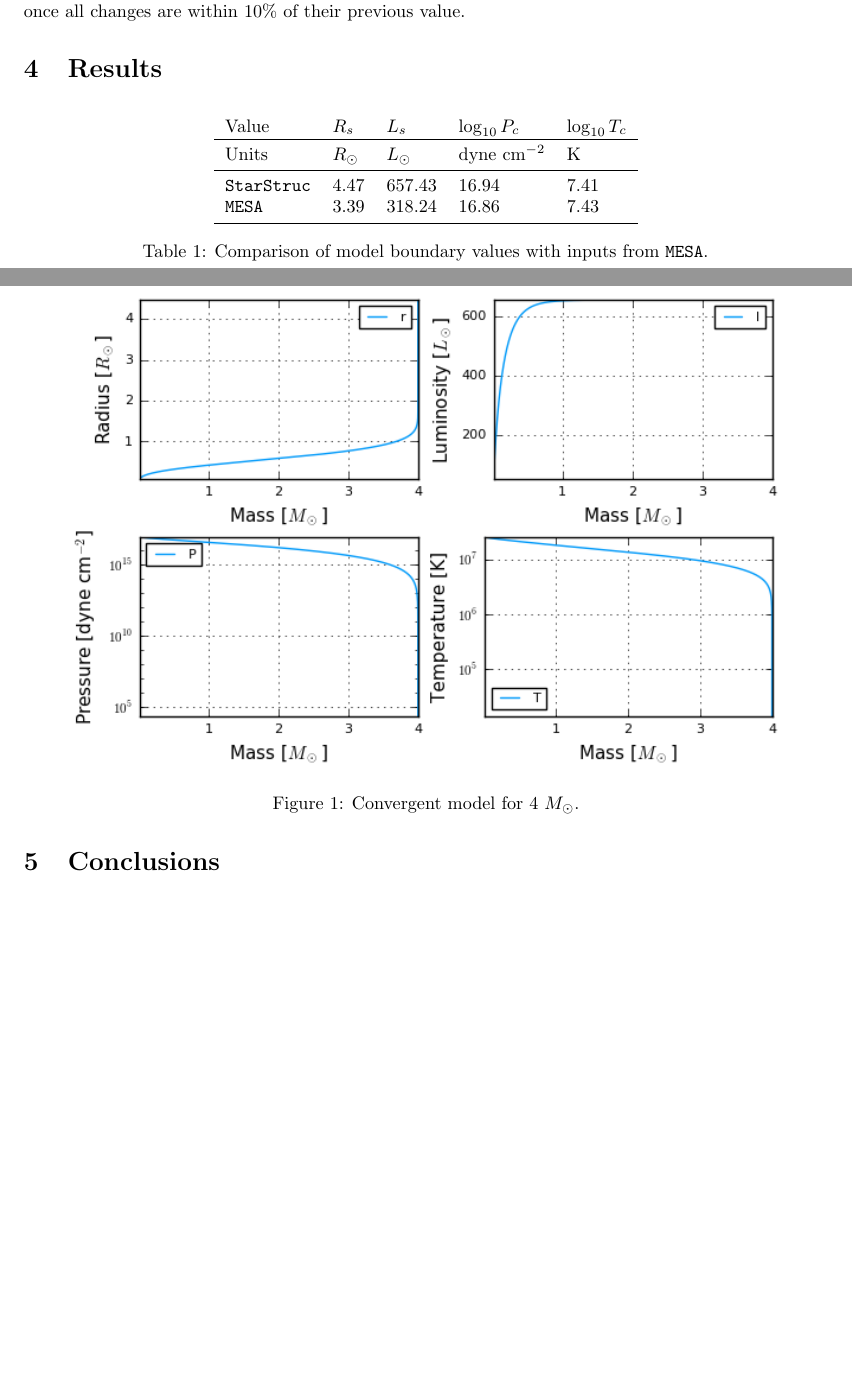
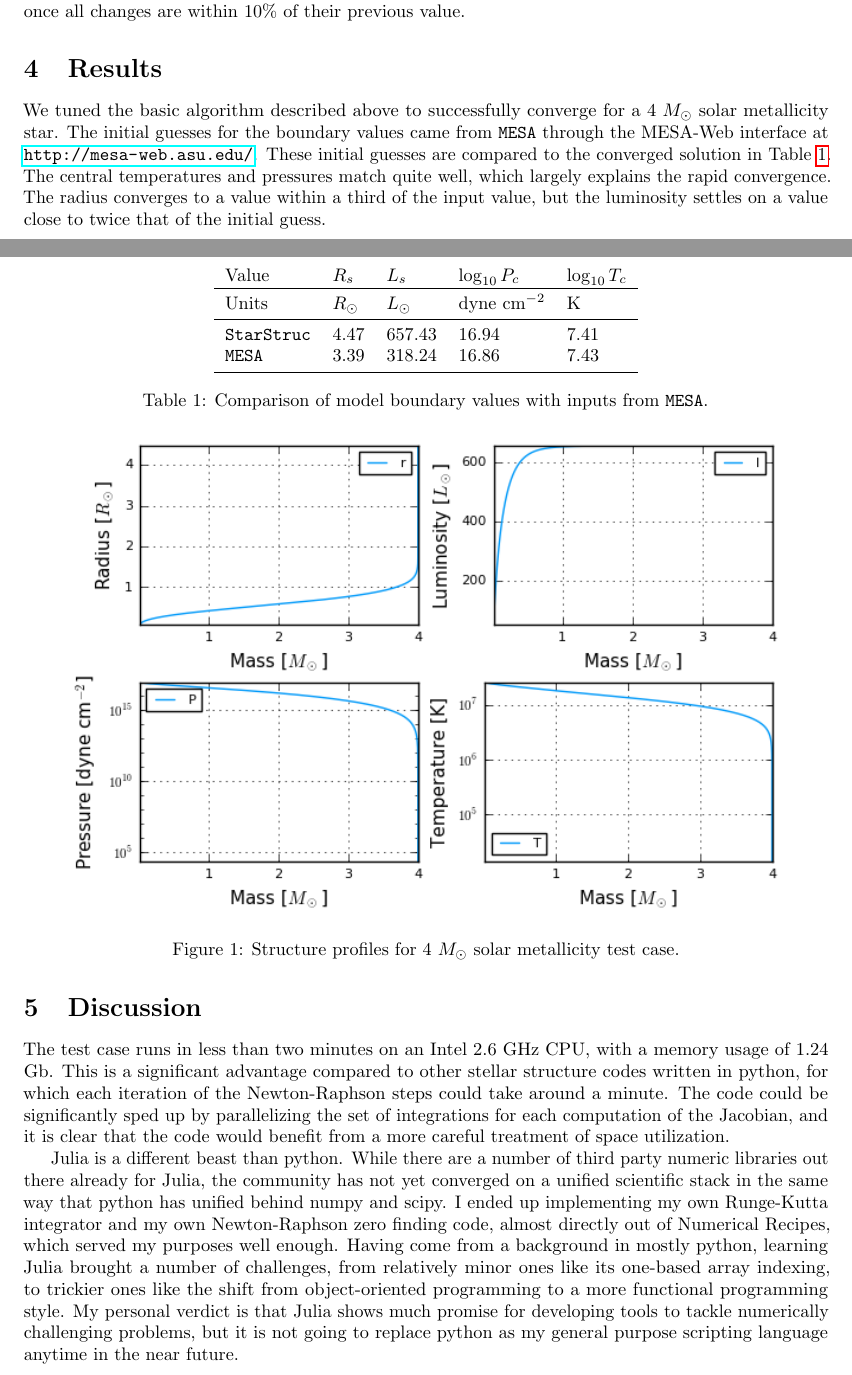
Before and after one commit to adwasser/StarStruc.jl, a LaTeX document (writeup/writeup.tex): two parts of pages 3 and 4 of 4, joined at a grey line, cut so that both start at the same text, the shorter picture padded with empty space. Compiled offline with pdfLaTeX.

Commit message:
rough draft

```diff
--- a/writeup/writeup.tex
+++ b/writeup/writeup.tex
@@ -135,6 +135,8 @@ Our next proposed set of boundary values is then given just by $\vec{y} + \delta
 
 \section{Results}
 
+We tuned the basic algorithm described above to successfully converge for a 4 $M_\odot$ solar metallicity star.  The initial guesses for the boundary values came from \texttt{MESA} through the MESA-Web interface at \url{http://mesa-web.asu.edu/}.  These initial guesses are compared to the converged solution in Table~\ref{tab:results}.  The central temperatures and pressures match quite well, which largely explains the rapid convergence.  The radius converges to a value within a third of the input value, but the luminosity settles on a value close to twice that of the initial guess.
+
 \begin{table}[h]
   \centering
   \begin{tabular}{lllll}
@@ -147,14 +149,20 @@ Our next proposed set of boundary values is then given just by $\vec{y} + \delta
     \bottomrule
   \end{tabular}
   \caption{Comparison of model boundary values with inputs from \texttt{MESA}.}
+  \label{tab:results}
 \end{table}
 
 \begin{figure}[h]
   \centering
   \includegraphics[width=0.9\linewidth]{mstar4.png}
-  \caption{Convergent model for 4 $M_\odot$.}
+  \caption{Structure profiles for 4 $M_\odot$ solar metallicity test case.}
 \end{figure}
-\section{Conclusions}
+
+\section{Discussion}
+
+The test case runs in less than two minutes on an Intel 2.6 GHz CPU, with a memory usage of 1.24 Gb.  This is a significant advantage compared to other stellar structure codes written in python, for which each iteration of the Newton-Raphson steps could take around a minute.  The code could be significantly sped up by parallelizing the set of integrations for each computation of the Jacobian, and it is clear that the code would benefit from a more careful treatment of space utilization.
+
+Julia is a different beast than python.  While there are a number of third party numeric libraries out there already for Julia, the community has not yet converged on a unified scientific stack in the same way that python has unified behind numpy and scipy.  I ended up implementing my own Runge-Kutta integrator and my own Newton-Raphson zero finding code, almost directly out of Numerical Recipes, which served my purposes well enough.  Having come from a background in mostly python, learning Julia brought a number of challenges, from relatively minor ones like its one-based array indexing, to trickier ones like the shift from object-oriented programming to a more functional programming style.  My personal verdict is that Julia shows much promise for developing tools to tackle numerically challenging problems, but it is not going to replace python as my general purpose scripting language anytime in the near future.
 
 \end{document}
 
```
Also changed, not shown: writeup/writeup.pdf.
